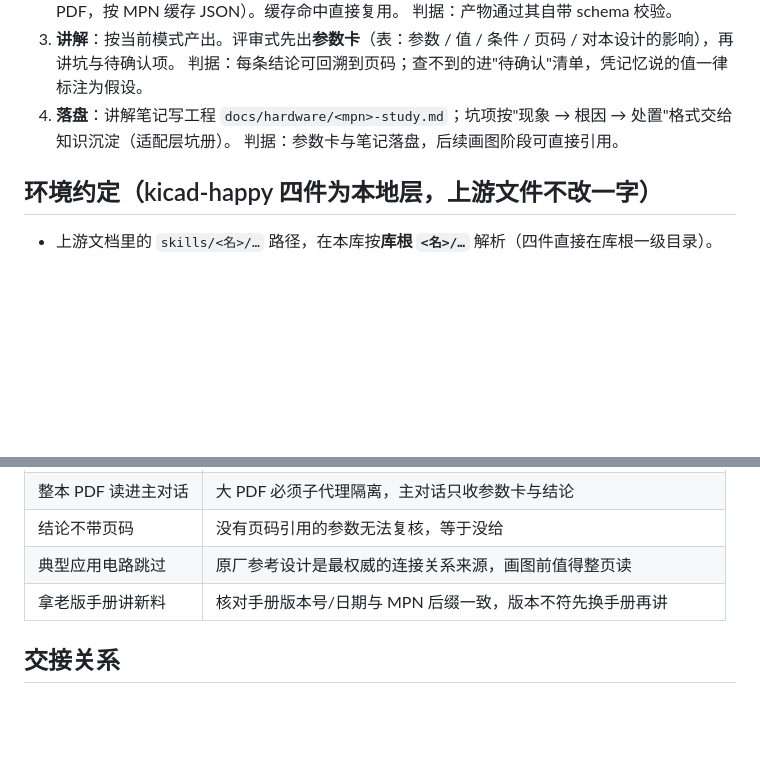
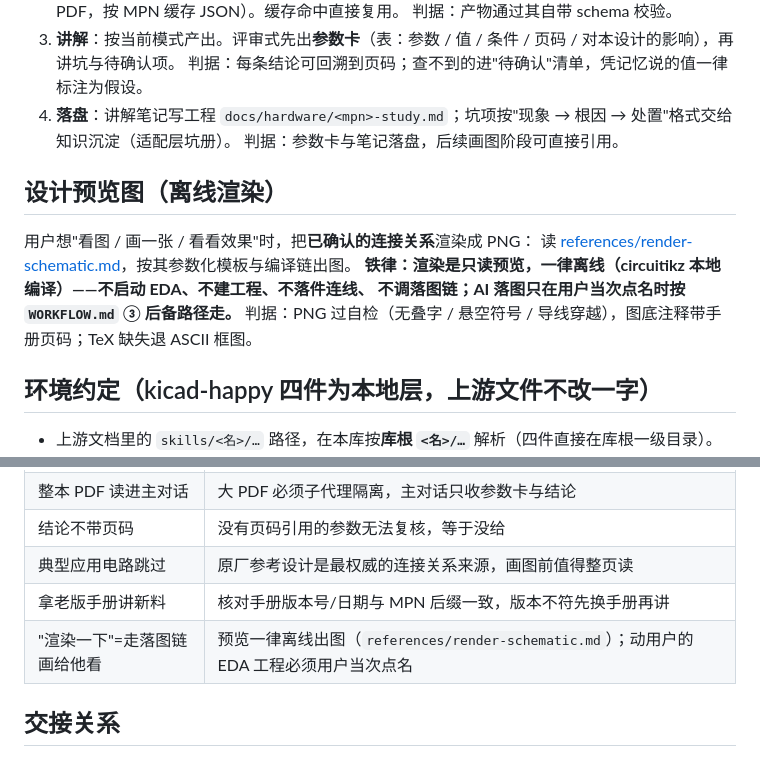
Before and after one commit to funiang-x/my_skills, a Markdown page: datasheet-study/SKILL.md, 2 parts joined by grey strips. GitHub-like rendering; blank space fills up the shorter version.

```diff
--- a/datasheet-study/SKILL.md
+++ b/datasheet-study/SKILL.md
@@ -28,6 +28,14 @@ agent_created: true
 4. **落盘**：讲解笔记写工程 `docs/hardware/<mpn>-study.md`；坑项按"现象 → 根因 → 处置"格式交给知识沉淀（适配层坑册）。
    判据：参数卡与笔记落盘，后续画图阶段可直接引用。
 
+## 设计预览图（离线渲染）
+
+用户想"看图 / 画一张 / 看看效果"时，把**已确认的连接关系**渲染成 PNG：
+读 [references/render-schematic.md](references/render-schematic.md)，按其参数化模板与编译链出图。
+**铁律：渲染是只读预览，一律离线（circuitikz 本地编译）——不启动 EDA、不建工程、不落件连线、
+不调落图链；AI 落图只在用户当次点名时按 `WORKFLOW.md` ③ 后备路径走。**
+判据：PNG 过自检（无叠字 / 悬空符号 / 导线穿越），图底注释带手册页码；TeX 缺失退 ASCII 框图。
+
 ## 环境约定（kicad-happy 四件为本地层，上游文件不改一字）
 
 - 上游文档里的 `skills/<名>/…` 路径，在本库按**库根 `<名>/…`** 解析（四件直接在库根一级目录）。
@@ -51,6 +59,7 @@ agent_created: true
 | 结论不带页码 | 没有页码引用的参数无法复核，等于没给 |
 | 典型应用电路跳过 | 原厂参考设计是最权威的连接关系来源，画图前值得整页读 |
 | 拿老版手册讲新料 | 核对手册版本号/日期与 MPN 后缀一致，版本不符先换手册再讲 |
+| "渲染一下"=走落图链画给他看 | 预览一律离线出图（`references/render-schematic.md`）；动用户的 EDA 工程必须用户当次点名 |
 
 ## 交接关系
 
```
Also changed, not shown: datasheet-study/references/render-schematic.md (added, +98 -0 lines).
